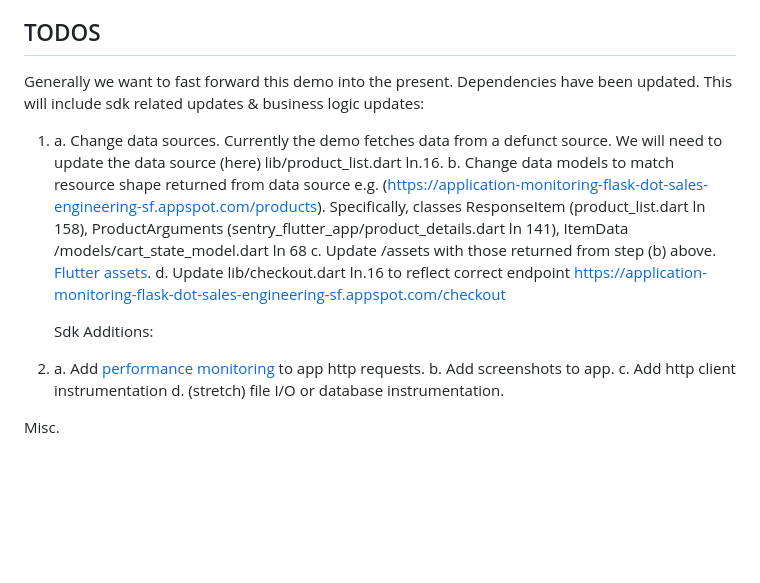
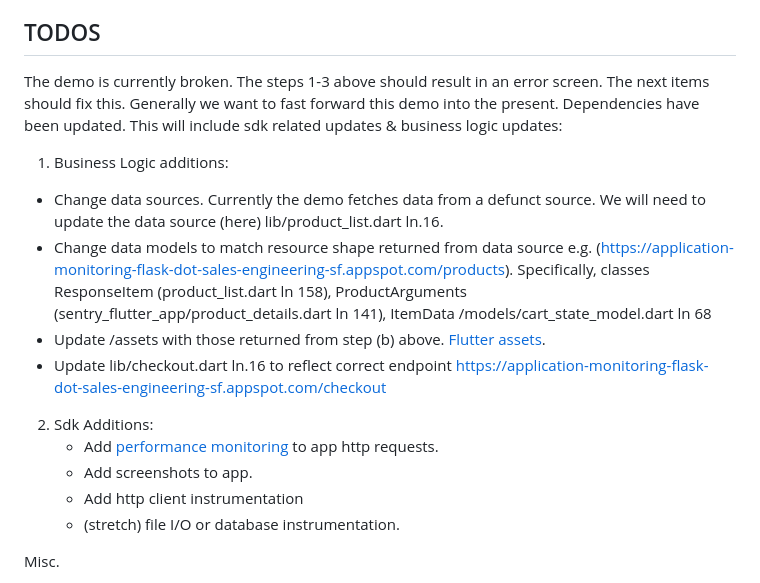
Before and after one commit to sentry-demos/flutter, a Markdown page: README.md, the part around the change. Drawn GitHub-style; blank space fills up the shorter version.

```diff
--- a/README.md
+++ b/README.md
@@ -49,18 +49,20 @@ Packaging for release:
 
 ## TODOS
 
-Generally we want to fast forward this demo into the present. Dependencies have been updated. This will include sdk related updates & business logic updates:
+The demo is currently broken. The steps 1-3 above should result in an error screen. The next items should fix this. Generally we want to fast forward this demo into the present. Dependencies have been updated. This will include sdk related updates & business logic updates:
 
-1. a. Change data sources. Currently the demo fetches data from a defunct source. We will need to update the data source (here) lib/product_list.dart ln.16.
-   b. Change data models to match resource shape returned from data source e.g. (https://application-monitoring-flask-dot-sales-engineering-sf.appspot.com/products). Specifically, classes ResponseItem (product_list.dart ln 158), ProductArguments (sentry_flutter_app/product_details.dart ln 141), ItemData /models/cart_state_model.dart ln 68
-   c. Update /assets with those returned from step (b) above. [Flutter assets](https://docs.flutter.dev/ui/assets-and-images).
-   d. Update lib/checkout.dart ln.16 to reflect correct endpoint https://application-monitoring-flask-dot-sales-engineering-sf.appspot.com/checkout
+1. Business Logic additions:
+  * Change data sources. Currently the demo fetches data from a defunct source. We will need to update the data source (here) lib/product_list.dart ln.16.
+  * Change data models to match resource shape returned from data source e.g. (https://application-monitoring-flask-dot-sales-engineering-sf.appspot.com/products). Specifically, classes ResponseItem (product_list.dart ln 158), ProductArguments (sentry_flutter_app/product_details.dart ln 141), ItemData /models/cart_state_model.dart ln 68
+  * Update /assets with those returned from step (b) above. [Flutter assets](https://docs.flutter.dev/ui/assets-and-images).
+  * Update lib/checkout.dart ln.16 to reflect correct endpoint https://application-monitoring-flask-dot-sales-engineering-sf.appspot.com/checkout
 
-   Sdk Additions:
-2. a. Add [performance monitoring](https://docs.sentry.io/platforms/flutter/performance/instrumentation/automatic-instrumentation/?original_referrer=https%3A%2F%2Fwww.google.com%2F#routing-instrumentation) to app http requests.
-   b. Add screenshots to app.
-   c. Add http client instrumentation
-   d. (stretch) file I/O or database instrumentation.
+
+2. Sdk Additions:
+   * Add [performance monitoring](https://docs.sentry.io/platforms/flutter/performance/instrumentation/automatic-instrumentation/?original_referrer=https%3A%2F%2Fwww.google.com%2F#routing-instrumentation) to app http requests.
+   * Add screenshots to app.
+   * Add http client instrumentation
+   * (stretch) file I/O or database instrumentation.
 
 
 
```
